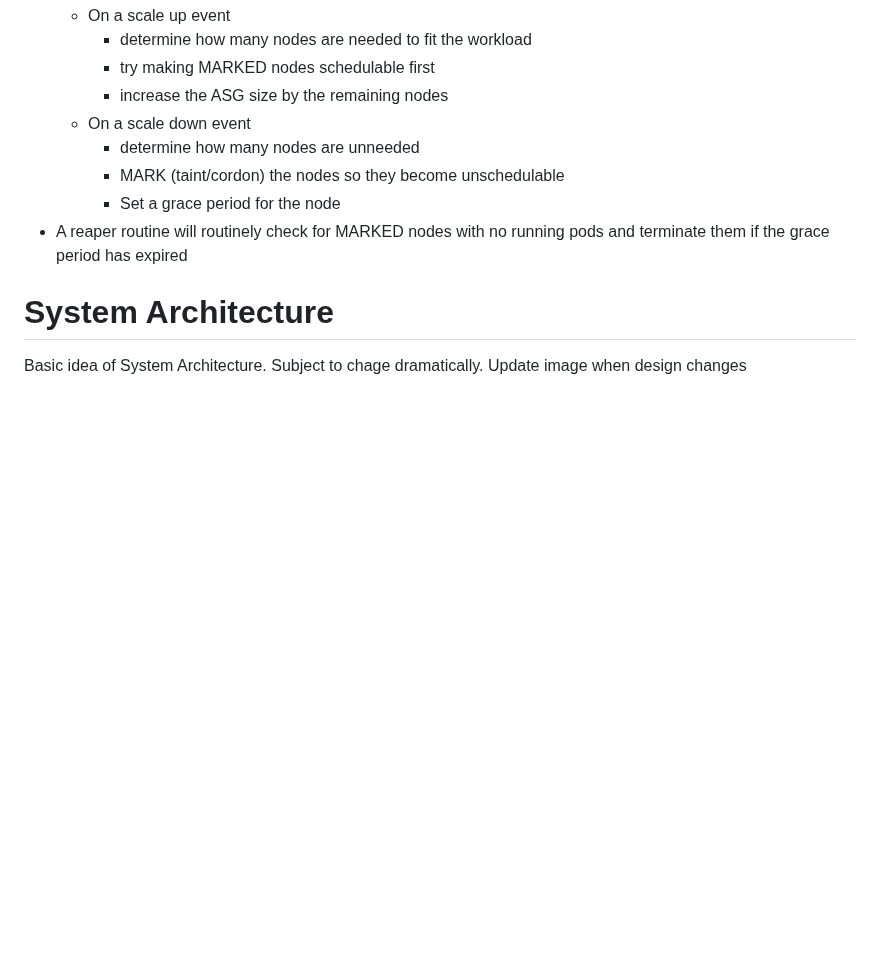
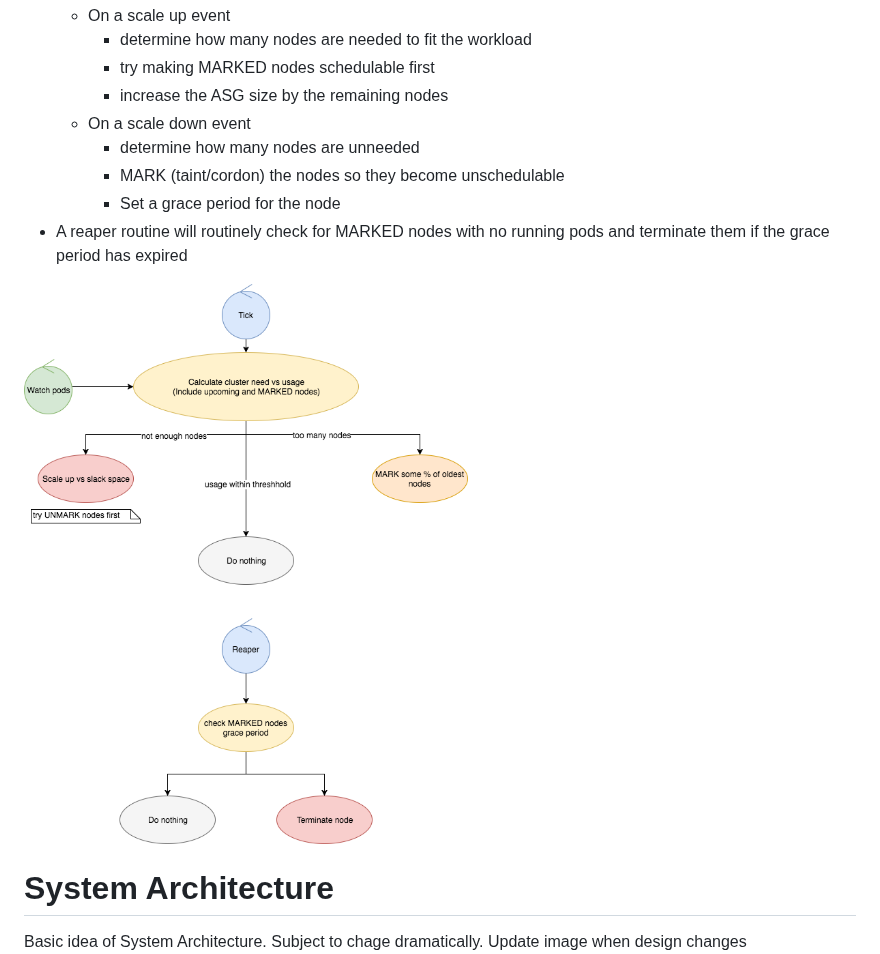
Before and after one commit to atlassian/escalator, a Markdown page: docs/README.md, the part around the change. Rendered like a GitHub page; pictures changed too: docs/Algorithm.png (added); blank space fills up the shorter version.

Commit message:
Added algorithm image

```diff
--- a/docs/README.md
+++ b/docs/README.md
@@ -28,6 +28,7 @@ The initial algorithm is designed to be as simple as possible to achieve our goa
         - Set a grace period for the node
 - A reaper routine will routinely check for MARKED nodes with no running pods and terminate them if the grace period has expired
 
+![Algorithm](Algorithm.png)
 
 # System Architecture
 Basic idea of System Architecture. Subject to chage dramatically. Update image when design changes
```
